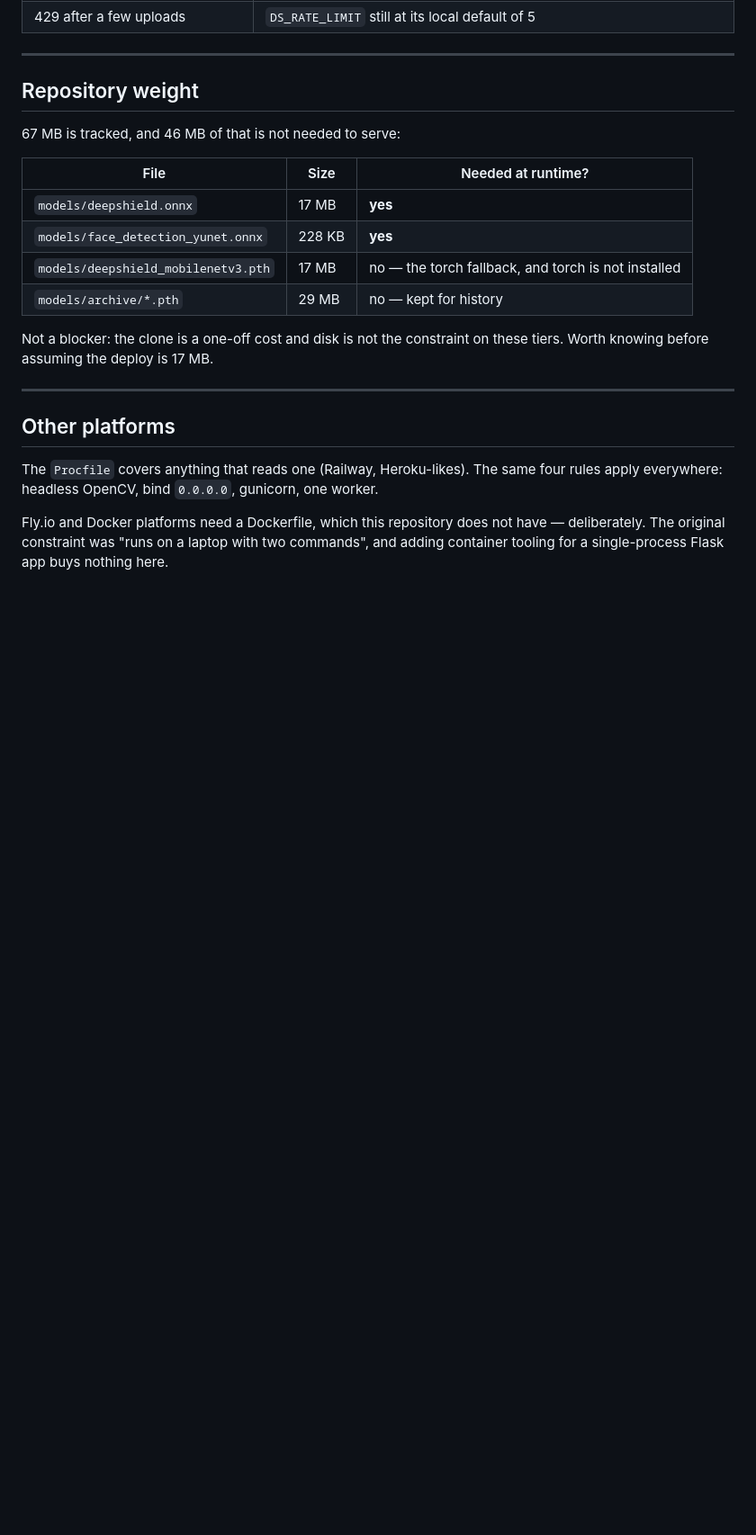
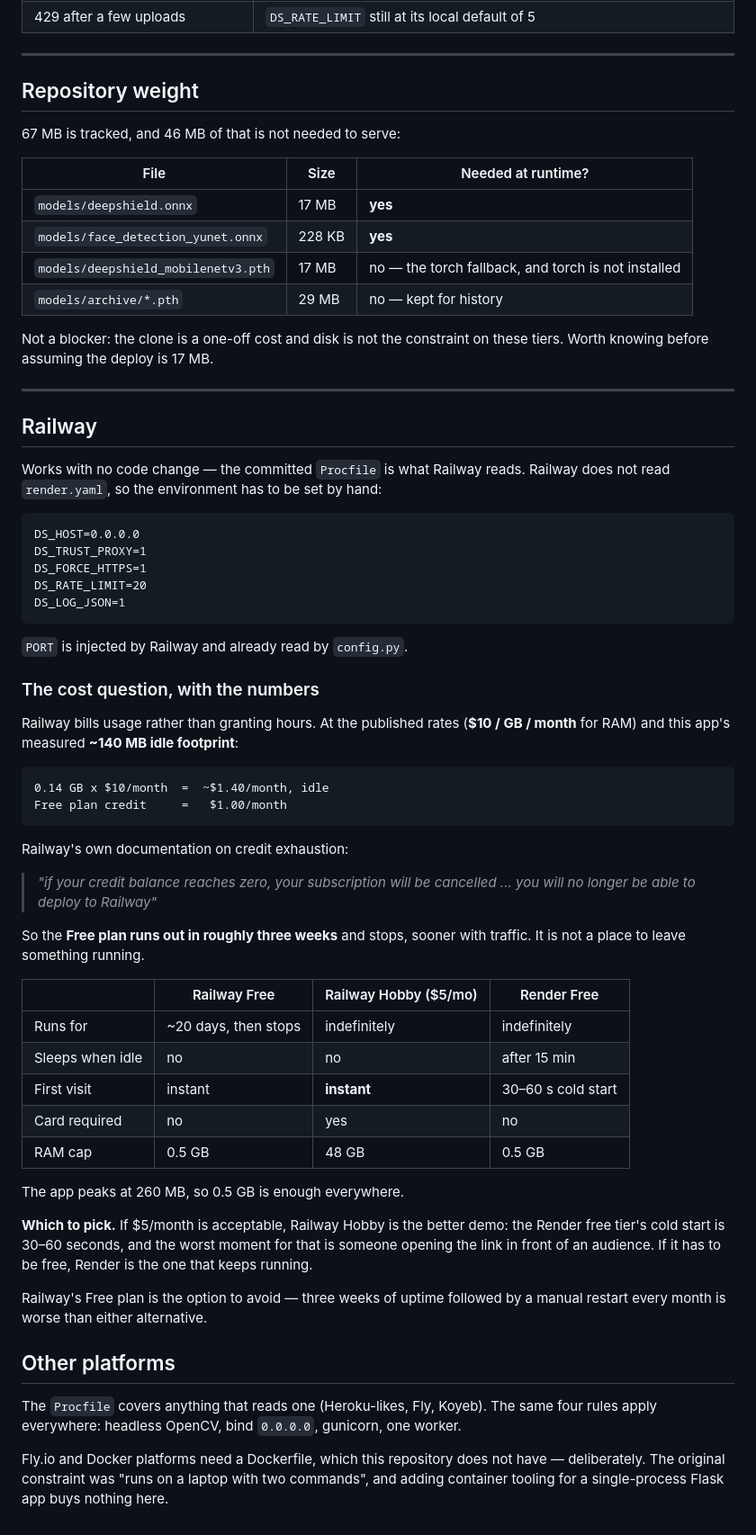
Before and after one commit to kumudranjan6127-debug/deepshield-ai, a Markdown page: docs/DEPLOY.md, the part around the change. Shown at 90% size. Rendered like a GitHub page; blank space fills up the shorter version.

Commit message:
Document Railway, with the cost maths rather than a recommendation
Checked Railway's own pricing rather than recalling it - I got a hosting
tier wrong earlier in this project (HF Spaces) and caught it before it cost
anything, so verifying is cheaper than being confident.

The numbers: RAM is $10/GB/month, the Free plan grants $1/month of credit,
and this app idles at ~140 MB. That is ~$1.40/month against a $1 budget, so
the Free plan runs out in roughly three weeks - and Railway's docs are
explicit that a zero balance cancels the subscription and stops deploys.

So Railway Free is the option to avoid. Railway Hobby at $5/month is
genuinely the better demo, because Render's free tier sleeps after 15
minutes and the worst moment for a 30-60 second cold start is someone
opening the link in front of an audience. Render Free is the one that keeps
running for nothing.

No code change needed either way: the Procfile is already committed and
Railway reads it. Railway does not read render.yaml, so the environment
variables are listed for manual entry.

````diff
--- a/docs/DEPLOY.md
+++ b/docs/DEPLOY.md
@@ -140,11 +140,63 @@ these tiers. Worth knowing before assuming the deploy is 17 MB.
 
 ---
 
+## Railway
+
+Works with no code change — the committed `Procfile` is what Railway reads.
+Railway does not read `render.yaml`, so the environment has to be set by hand:
+
+```
+DS_HOST=0.0.0.0
+DS_TRUST_PROXY=1
+DS_FORCE_HTTPS=1
+DS_RATE_LIMIT=20
+DS_LOG_JSON=1
+```
+
+`PORT` is injected by Railway and already read by `config.py`.
+
+### The cost question, with the numbers
+
+Railway bills usage rather than granting hours. At the published rates
+(**$10 / GB / month** for RAM) and this app's measured **~140 MB idle
+footprint**:
+
+```
+0.14 GB x $10/month  =  ~$1.40/month, idle
+Free plan credit     =   $1.00/month
+```
+
+Railway's own documentation on credit exhaustion:
+
+> *"if your credit balance reaches zero, your subscription will be cancelled
+> ... you will no longer be able to deploy to Railway"*
+
+So the **Free plan runs out in roughly three weeks** and stops, sooner with
+traffic. It is not a place to leave something running.
+
+| | Railway Free | Railway Hobby ($5/mo) | Render Free |
+|---|---|---|---|
+| Runs for | ~20 days, then stops | indefinitely | indefinitely |
+| Sleeps when idle | no | no | after 15 min |
+| First visit | instant | **instant** | 30–60 s cold start |
+| Card required | no | yes | no |
+| RAM cap | 0.5 GB | 48 GB | 0.5 GB |
+
+The app peaks at 260 MB, so 0.5 GB is enough everywhere.
+
+**Which to pick.** If $5/month is acceptable, Railway Hobby is the better
+demo: the Render free tier's cold start is 30–60 seconds, and the worst
+moment for that is someone opening the link in front of an audience. If it
+has to be free, Render is the one that keeps running.
+
+Railway's Free plan is the option to avoid — three weeks of uptime followed
+by a manual restart every month is worse than either alternative.
+
 ## Other platforms
 
-The `Procfile` covers anything that reads one (Railway, Heroku-likes). The
-same four rules apply everywhere: headless OpenCV, bind `0.0.0.0`, gunicorn,
-one worker.
+The `Procfile` covers anything that reads one (Heroku-likes, Fly, Koyeb).
+The same four rules apply everywhere: headless OpenCV, bind `0.0.0.0`,
+gunicorn, one worker.
 
 Fly.io and Docker platforms need a Dockerfile, which this repository does not
 have — deliberately. The original constraint was "runs on a laptop with two
````
